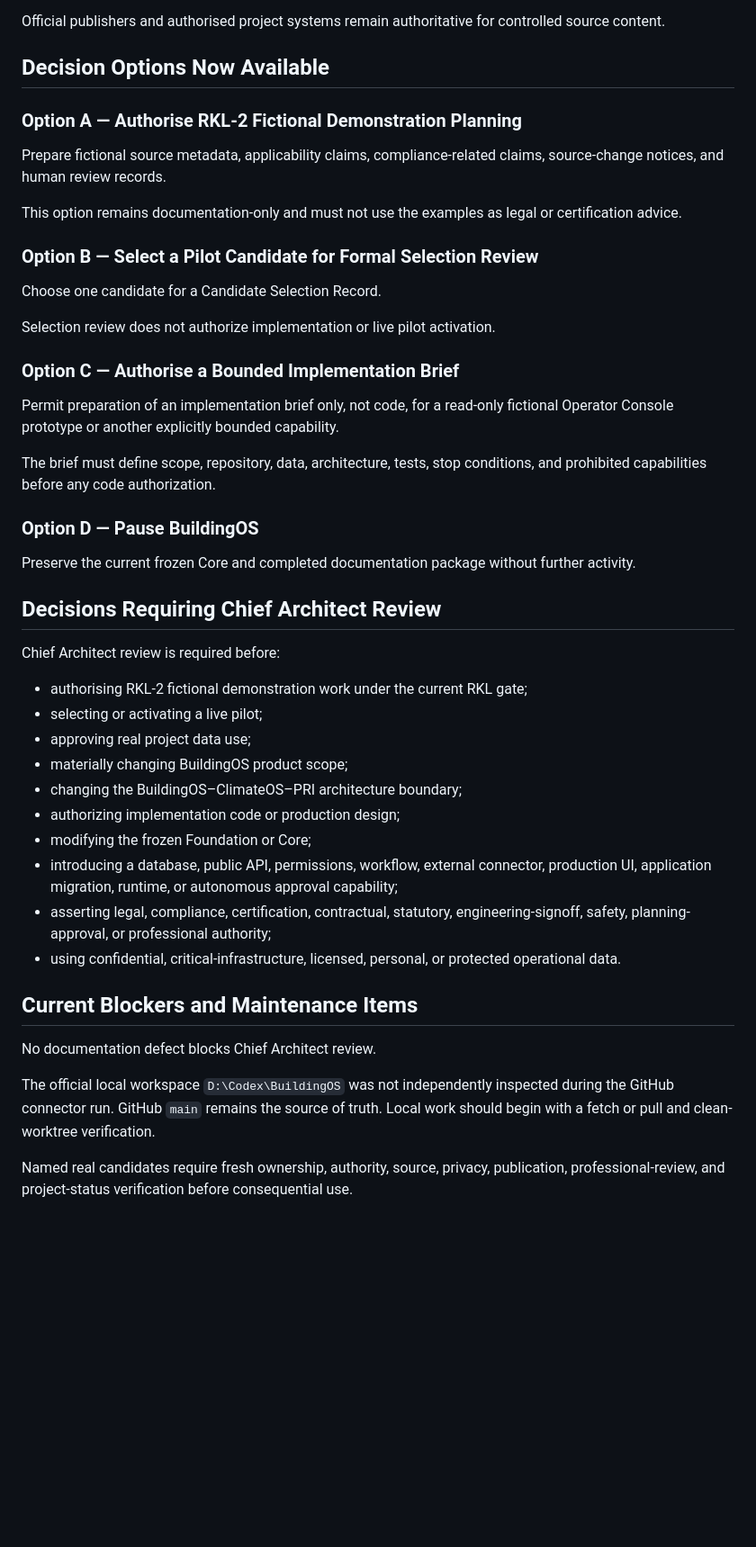
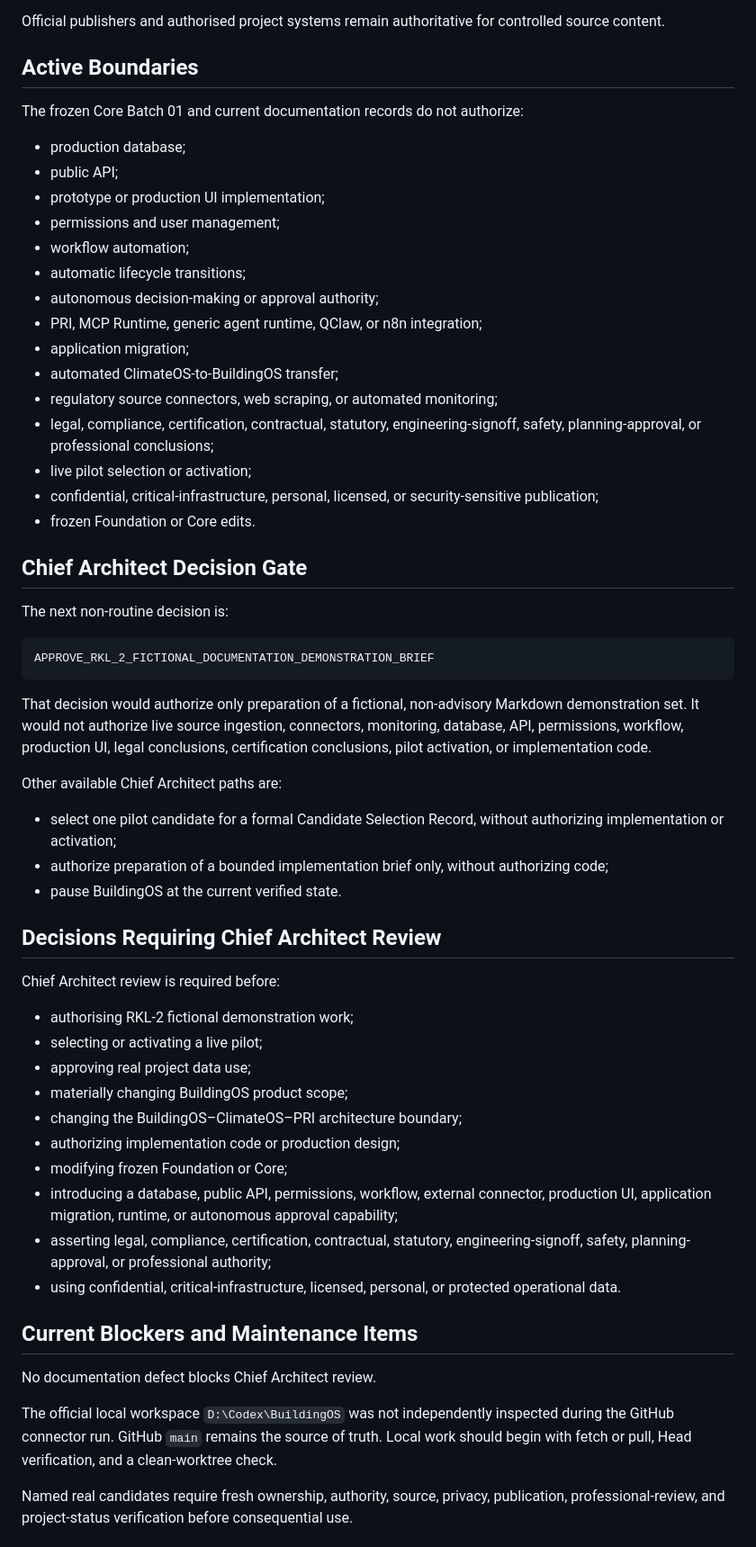
Before and after one commit to simon947161/BuildingOS, a Markdown page: PROJECT_CONTEXT.md, the part around one of its changes. Shown at 90% size. GitHub-like rendering; blank space fills up the shorter version.

````diff
--- a/PROJECT_CONTEXT.md
+++ b/PROJECT_CONTEXT.md
@@ -335,41 +331,53 @@ The Knowledge Garden model preserves:
 
 Official publishers and authorised project systems remain authoritative for controlled source content.
 
-## Decision Options Now Available
+## Active Boundaries
 
-### Option A — Authorise RKL-2 Fictional Demonstration Planning
+The frozen Core Batch 01 and current documentation records do not authorize:
 
-Prepare fictional source metadata, applicability claims, compliance-related claims, source-change notices, and human review records.
+- production database;
+- public API;
+- prototype or production UI implementation;
+- permissions and user management;
+- workflow automation;
+- automatic lifecycle transitions;
+- autonomous decision-making or approval authority;
+- PRI, MCP Runtime, generic agent runtime, QClaw, or n8n integration;
+- application migration;
+- automated ClimateOS-to-BuildingOS transfer;
+- regulatory source connectors, web scraping, or automated monitoring;
+- legal, compliance, certification, contractual, statutory, engineering-signoff, safety, planning-approval, or professional conclusions;
+- live pilot selection or activation;
+- confidential, critical-infrastructure, personal, licensed, or security-sensitive publication;
+- frozen Foundation or Core edits.
 
-This option remains documentation-only and must not use the examples as legal or certification advice.
+## Chief Architect Decision Gate
 
-### Option B — Select a Pilot Candidate for Formal Selection Review
+The next non-routine decision is:
 
-Choose one candidate for a Candidate Selection Record.
+```text
+APPROVE_RKL_2_FICTIONAL_DOCUMENTATION_DEMONSTRATION_BRIEF
+```
 
-Selection review does not authorize implementation or live pilot activation.
+That decision would authorize only preparation of a fictional, non-advisory Markdown demonstration set. It would not authorize live source ingestion, connectors, monitoring, database, API, permissions, workflow, production UI, legal conclusions, certification conclusions, pilot activation, or implementation code.
 
-### Option C — Authorise a Bounded Implementation Brief
+Other available Chief Architect paths are:
 
-Permit preparation of an implementation brief only, not code, for a read-only fictional Operator Console prototype or another explicitly bounded capability.
-
-The brief must define scope, repository, data, architecture, tests, stop conditions, and prohibited capabilities before any code authorization.
-
-### Option D — Pause BuildingOS
-
-Preserve the current frozen Core and completed documentation package without further activity.
+- select one pilot candidate for a formal Candidate Selection Record, without authorizing implementation or activation;
+- authorize preparation of a bounded implementation brief only, without authorizing code;
+- pause BuildingOS at the current verified state.
 
 ## Decisions Requiring Chief Architect Review
 
 Chief Architect review is required before:
 
-- authorising RKL-2 fictional demonstration work under the current RKL gate;
+- authorising RKL-2 fictional demonstration work;
 - selecting or activating a live pilot;
 - approving real project data use;
 - materially changing BuildingOS product scope;
 - changing the BuildingOS–ClimateOS–PRI architecture boundary;
 - authorizing implementation code or production design;
-- modifying the frozen Foundation or Core;
+- modifying frozen Foundation or Core;
 - introducing a database, public API, permissions, workflow, external connector, production UI, application migration, runtime, or autonomous approval capability;
 - asserting legal, compliance, certification, contractual, statutory, engineering-signoff, safety, planning-approval, or professional authority;
 - using confidential, critical-infrastructure, licensed, personal, or protected operational data.
@@ -378,7 +386,7 @@ Chief Architect review is required before:
 
 No documentation defect blocks Chief Architect review.
 
-The official local workspace `D:\Codex\BuildingOS` was not independently inspected during the GitHub connector run. GitHub `main` remains the source of truth. Local work should begin with a fetch or pull and clean-worktree verification.
+The official local workspace `D:\Codex\BuildingOS` was not independently inspected during the GitHub connector run. GitHub `main` remains the source of truth. Local work should begin with fetch or pull, Head verification, and a clean-worktree check.
 
 Named real candidates require fresh ownership, authority, source, privacy, publication, professional-review, and project-status verification before consequential use.
 
````
Also changed, not shown: other parts of PROJECT_CONTEXT.md (+63 -66 lines).
